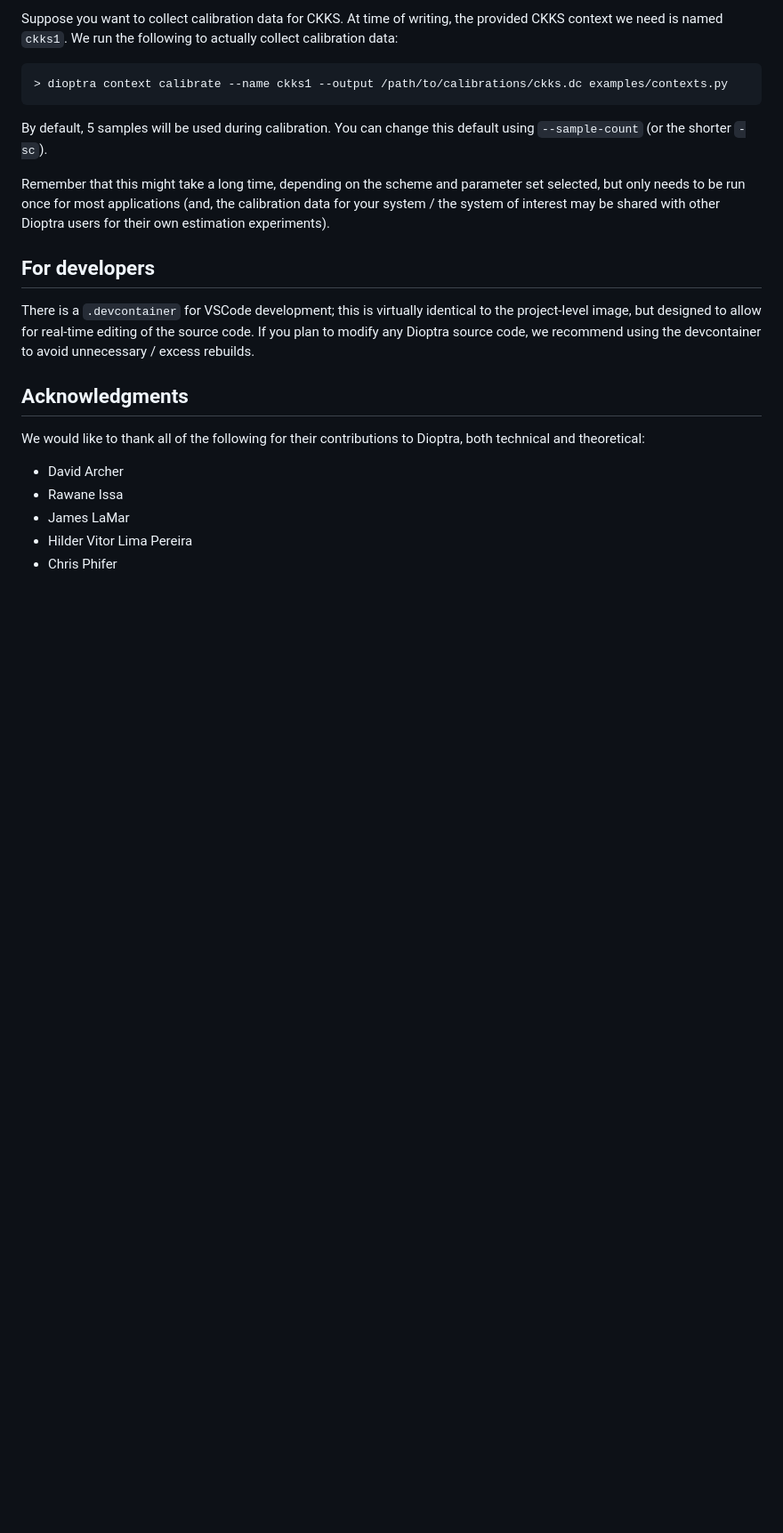
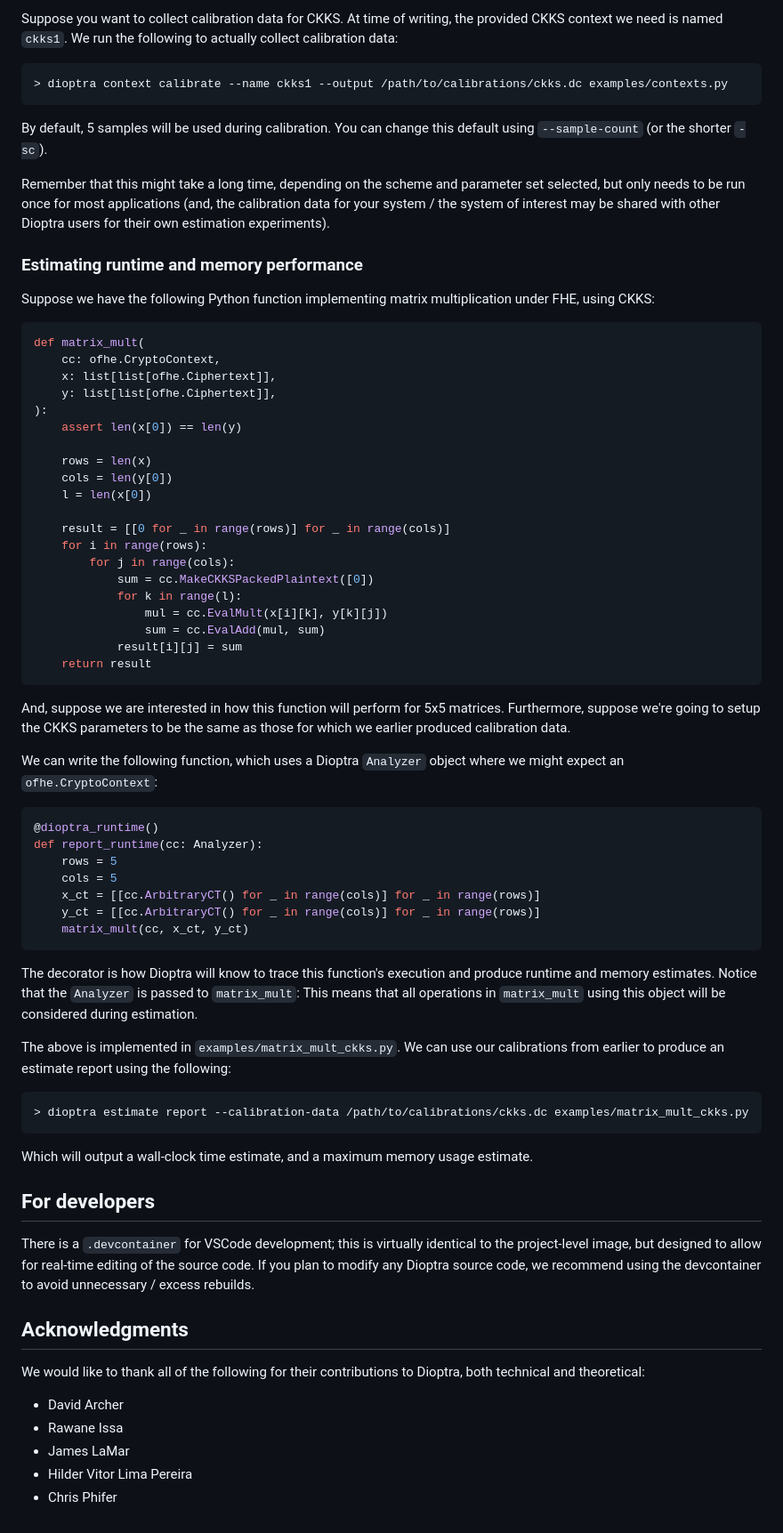
Before and after one commit to GaloisInc/dioptra, a Markdown page: README.md, the part around the change. Shown: that part at 89% size. Drawn GitHub-style; blank space fills up the shorter version.

Commit message:
README: Add a section to "Using Dioptra" about estimation.
This outlines the matrix multiplication function and how to write the
"estimation case" for it, that will be decorated with dioptra_runtime.

````diff
--- a/README.md
+++ b/README.md
@@ -72,6 +72,66 @@ set selected, but only needs to be run once for most applications (and, the
 calibration data for your system / the system of interest may be shared with
 other Dioptra users for their own estimation experiments).
 
+### Estimating runtime and memory performance
+
+Suppose we have the following Python function implementing matrix multiplication
+under FHE, using CKKS:
+
+```python
+def matrix_mult(
+    cc: ofhe.CryptoContext,
+    x: list[list[ofhe.Ciphertext]],
+    y: list[list[ofhe.Ciphertext]],
+):
+    assert len(x[0]) == len(y)
+
+    rows = len(x)
+    cols = len(y[0])
+    l = len(x[0])
+
+    result = [[0 for _ in range(rows)] for _ in range(cols)]
+    for i in range(rows):
+        for j in range(cols):
+            sum = cc.MakeCKKSPackedPlaintext([0])
+            for k in range(l):
+                mul = cc.EvalMult(x[i][k], y[k][j])
+                sum = cc.EvalAdd(mul, sum)
+            result[i][j] = sum
+    return result
+```
+
+And, suppose we are interested in how this function will perform for 5x5
+matrices. Furthermore, suppose we're going to setup the CKKS parameters to be
+the same as those for which we earlier produced calibration data.
+
+We can write the following function, which uses a Dioptra `Analyzer` object
+where we might expect an `ofhe.CryptoContext`:
+
+```python
+@dioptra_runtime()
+def report_runtime(cc: Analyzer):
+    rows = 5
+    cols = 5
+    x_ct = [[cc.ArbitraryCT() for _ in range(cols)] for _ in range(rows)]
+    y_ct = [[cc.ArbitraryCT() for _ in range(cols)] for _ in range(rows)]
+    matrix_mult(cc, x_ct, y_ct)
+```
+
+The decorator is how Dioptra will know to trace this function's execution and
+produce runtime and memory estimates. Notice that the `Analyzer` is passed to
+`matrix_mult`: This means that all operations in `matrix_mult` using this object
+will be considered during estimation.
+
+The above is implemented in `examples/matrix_mult_ckks.py`. We can use our
+calibrations from earlier to produce an estimate report using the following:
+
+```console
+> dioptra estimate report --calibration-data /path/to/calibrations/ckks.dc examples/matrix_mult_ckks.py
+```
+
+Which will output a wall-clock time estimate, and a maximum memory usage
+estimate.
+
 ## For developers
 
 There is a `.devcontainer` for VSCode development; this is virtually identical
````
